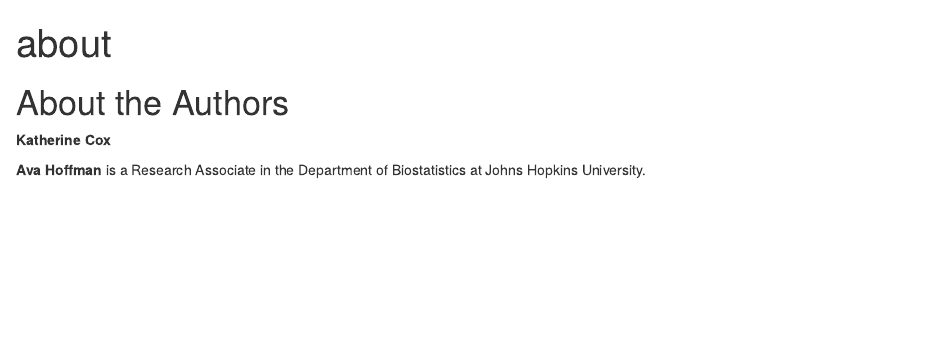
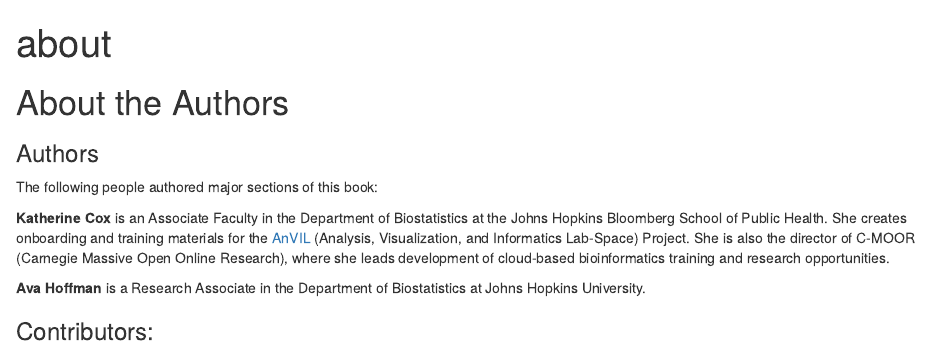
Before and after one commit to jhudsl/AnVIL_Book_Getting_Started, an R Markdown document (About.Rmd): the page in a window 1100 px wide, from its top. Rendered offline with R 4.5, knitr and Pandoc, with nearby package versions.

Commit message:
adding Katie to About

```diff
--- a/About.Rmd
+++ b/About.Rmd
@@ -5,6 +5,12 @@ output: html_document
 
 # About the Authors {-}
 
-**Katherine Cox**
+### Authors
+
+The following people authored major sections of this book:
+
+**Katherine Cox** is an Associate Faculty in the Department of Biostatistics at the Johns Hopkins Bloomberg School of Public Health.  She creates onboarding and training materials for the [AnVIL](https://anvilproject.org/) (Analysis, Visualization, and Informatics Lab-Space) Project.  She is also the director of C-MOOR (Carnegie Massive Open Online Research), where she leads development of cloud-based bioinformatics training and research opportunities.
 
 **Ava Hoffman** is a Research Associate in the Department of Biostatistics at Johns Hopkins University.
+
+### Contributors:
```
Also changed, not shown: index.Rmd (+1 -1 lines).
